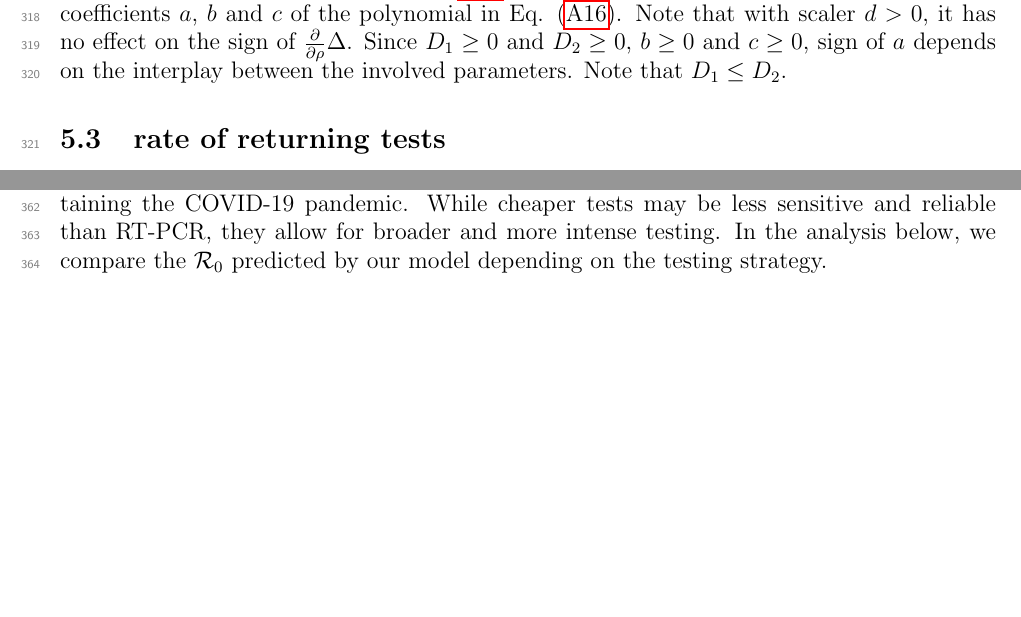
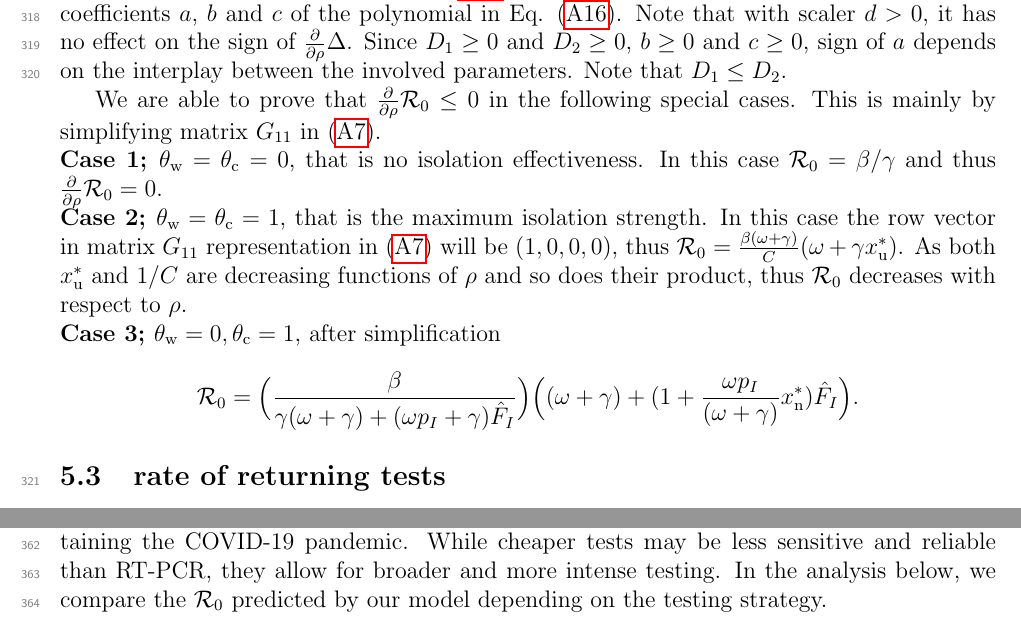
Before and after one commit to aligharouni/SIRmodel, a LaTeX document (SIR_manuscript.tex): two parts of pages 14 and 15 of 17 before the commit and two parts of pages 14 and 16 of 17 after it, joined at a grey line, cut so that both start at the same text, the shorter picture padded with empty space. Compiled offline with pdfLaTeX.

Commit message:
added analysis of d R0/d rho for special cases

```diff
--- a/SIR_manuscript.tex
+++ b/SIR_manuscript.tex
@@ -426,6 +426,13 @@ D_2=& (\omega\,\frac{w_I}{w_S}+\gamma)\gamma\theta\_w+\omega^2\,p_I\,\frac{w_I}{
 
 Given the parameter restrictions \ref{cond}, we would like to determine the sign pattern of $\pro \Delta$ given the quadratic form of it in Eq. \eqref{eq:dd2dr}. Thus, it is important to know the sign of the coefficients $a$, $b$ and $c$ of the polynomial in Eq. \eqref{eq:dd2dr}. Note that with scaler $d>0$, it has no effect on the sign of $\pro \Delta$. Since $D_1\geq 0$ and $D_2\geq 0$, $b\geq 0$ and $c\geq 0$, sign of $a$ depends on the interplay between the involved parameters. Note that $D_1 \leq D_2$.
 
+We are able to prove that $\pro \Rnum \leq 0$ in the following special cases. This is mainly by simplifying matrix $G_{11}$ in \eqref{G11}.\\
+{\bf Case 1; $\theta\_w=\theta\_c=0$}, that is no isolation effectiveness. In this case $\Rnum=\beta/\gamma$ and thus $\pro\Rnum=0$. \\
+{\bf Case 2; $\theta\_w=\theta\_c=1$}, that is the maximum isolation strength. In this case the row vector in matrix $G_{11}$ representation in \eqref{G11} will be $(1,0,0,0)$, thus
+$\Rnum = \frac{\beta (\omega+\gamma)}{C} (\omega + \gamma x\_u^*)$. As both $x\_u^*$ and $1/C$ are decreasing functions of $\rho$ and so does their product, thus $\Rnum$ decreases with respect to $\rho$.\\
+{\bf Case 3; $\theta\_w=0, \theta\_c=1$}, after simplification
+$$\Rnum=\Big(\frac{\beta}{\gamma(\omega+\gamma)+(\omega p_I+\gamma)\hat F_I} \Big)
+\Big((\omega+\gamma) +(1+\frac{\omega p_I}{(\omega+\gamma)}x\_n^*) \hat F_I\Big).$$
 
 % %%%%%%%
 \subsection{rate of returning tests} \label{taylor}
```
Also changed, not shown: git_push/SIR_manuscript.pdf.
